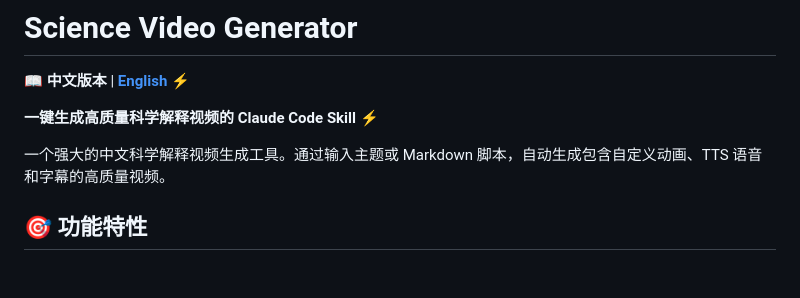
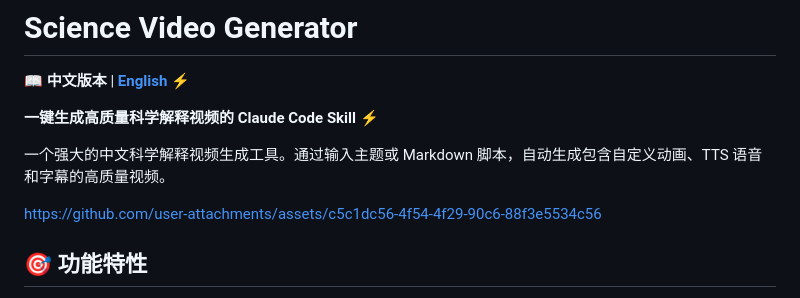
Before and after one commit to Marvin-BW/Easy2Viedeo, a Markdown page: README_zh.md, the part around the change. Drawn GitHub-style; blank space fills up the shorter version.

Commit message:
Update README_zh.md with GitHub assets link
Added a link to GitHub assets in the README.

```diff
--- a/README_zh.md
+++ b/README_zh.md
@@ -5,6 +5,8 @@
 **一键生成高质量科学解释视频的 Claude Code Skill** ⚡
 
 一个强大的中文科学解释视频生成工具。通过输入主题或 Markdown 脚本，自动生成包含自定义动画、TTS 语音和字幕的高质量视频。
+
+https://github.com/user-attachments/assets/c5c1dc56-4f54-4f29-90c6-88f3e5534c56
 
 ## 🎯 功能特性
 
```
